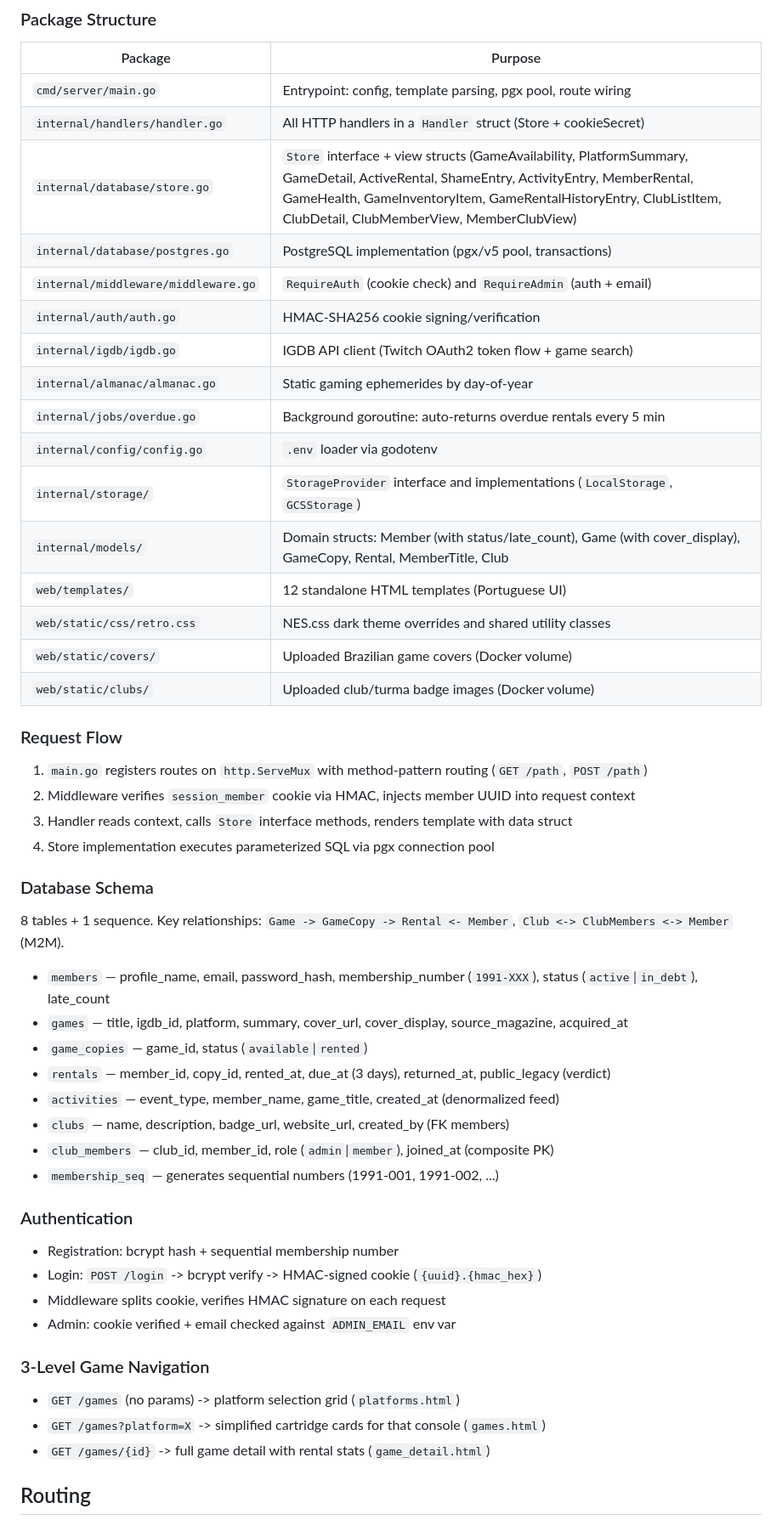
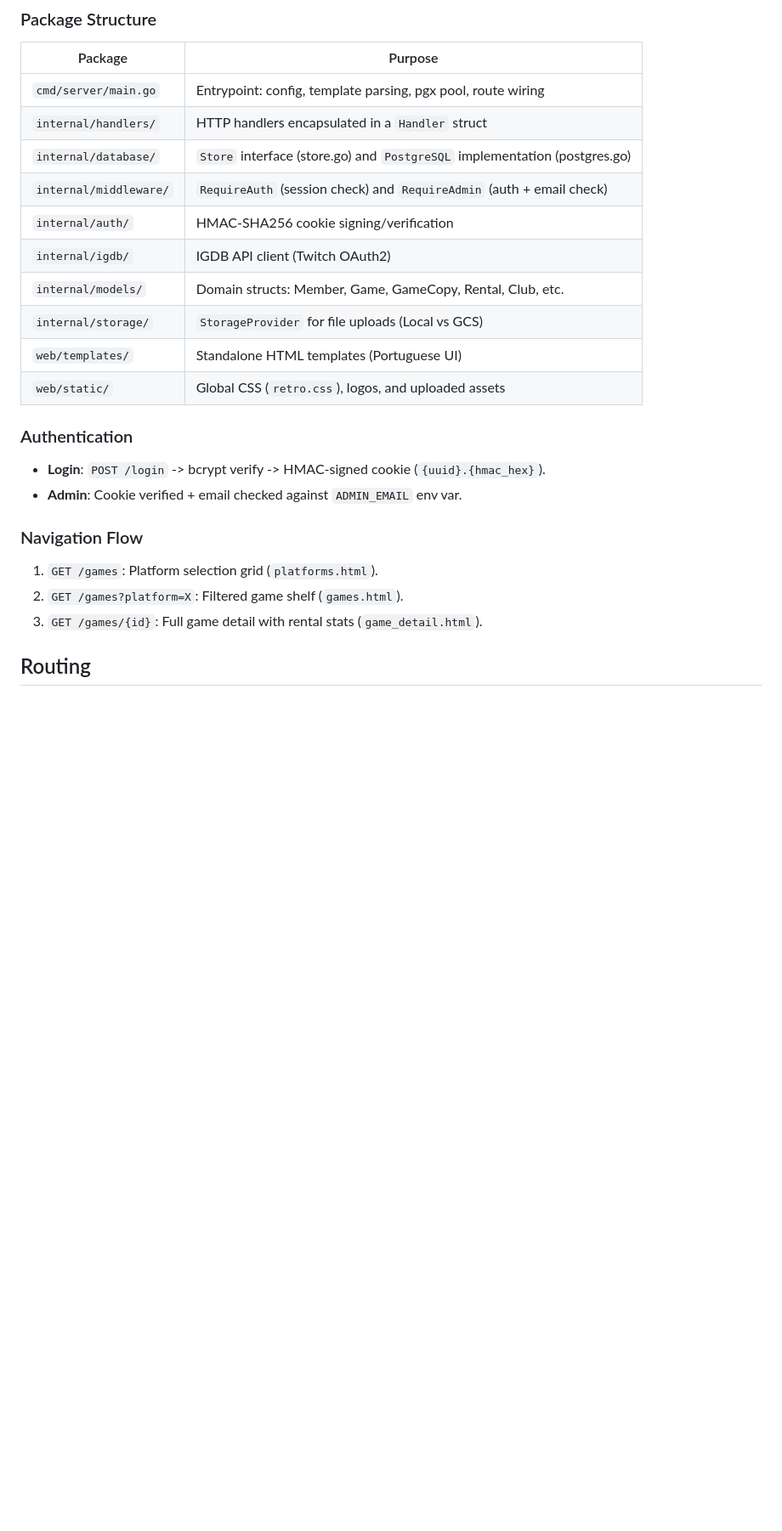
Before and after one commit to cmellojr/modo-locadora, a Markdown page: AGENTS.md, the part around one of its changes. Shown at 85% size. Drawn GitHub-style; blank space fills up the shorter version.

```diff
--- a/AGENTS.md
+++ b/AGENTS.md
@@ -65,54 +54,24 @@ Go 1.24, standard library `net/http.ServeMux` with method-pattern routing. Serve
 | Package | Purpose |
 |---------|---------|
 | `cmd/server/main.go` | Entrypoint: config, template parsing, pgx pool, route wiring |
-| `internal/handlers/handler.go` | All HTTP handlers in a `Handler` struct (Store + cookieSecret) |
-| `internal/database/store.go` | `Store` interface + view structs (GameAvailability, PlatformSummary, GameDetail, ActiveRental, ShameEntry, ActivityEntry, MemberRental, GameHealth, GameInventoryItem, GameRentalHistoryEntry, ClubListItem, ClubDetail, ClubMemberView, MemberClubView) |
-| `internal/database/postgres.go` | PostgreSQL implementation (pgx/v5 pool, transactions) |
-| `internal/middleware/middleware.go` | `RequireAuth` (cookie check) and `RequireAdmin` (auth + email) |
-| `internal/auth/auth.go` | HMAC-SHA256 cookie signing/verification |
-| `internal/igdb/igdb.go` | IGDB API client (Twitch OAuth2 token flow + game search) |
-| `internal/almanac/almanac.go` | Static gaming ephemerides by day-of-year |
-| `internal/jobs/overdue.go` | Background goroutine: auto-returns overdue rentals every 5 min |
-| `internal/config/config.go` | `.env` loader via godotenv |
-| `internal/storage/` | `StorageProvider` interface and implementations (`LocalStorage`, `GCSStorage`) |
-| `internal/models/` | Domain structs: Member (with status/late_count), Game (with cover_display), GameCopy, Rental, MemberTitle, Club |
-| `web/templates/` | 12 standalone HTML templates (Portuguese UI) |
-| `web/static/css/retro.css` | NES.css dark theme overrides and shared utility classes |
-| `web/static/covers/` | Uploaded Brazilian game covers (Docker volume) |
-| `web/static/clubs/` | Uploaded club/turma badge images (Docker volume) |
-
-### Request Flow
-
-1. `main.go` registers routes on `http.ServeMux` with method-pattern routing (`GET /path`, `POST /path`)
-2. Middleware verifies `session_member` cookie via HMAC, injects member UUID into request context
-3. Handler reads context, calls `Store` interface methods, renders template with data struct
-4. Store implementation executes parameterized SQL via pgx connection pool
-
-### Database Schema
-
-8 tables + 1 sequence. Key relationships: `Game -> GameCopy -> Rental <- Member`, `Club <-> ClubMembers <-> Member` (M2M).
-
-- `members` — profile_name, email, password_hash, membership_number (`1991-XXX`), status (`active`|`in_debt`), late_count
-- `games` — title, igdb_id, platform, summary, cover_url, cover_display, source_magazine, acquired_at
-- `game_copies` — game_id, status (`available`|`rented`)
-- `rentals` — member_id, copy_id, rented_at, due_at (3 days), returned_at, public_legacy (verdict)
-- `activities` — event_type, member_name, game_title, created_at (denormalized feed)
-- `clubs` — name, description, badge_url, website_url, created_by (FK members)
-- `club_members` — club_id, member_id, role (`admin`|`member`), joined_at (composite PK)
-- `membership_seq` — generates sequential numbers (1991-001, 1991-002, ...)
+| `internal/handlers/` | HTTP handlers encapsulated in a `Handler` struct |
+| `internal/database/` | `Store` interface (store.go) and `PostgreSQL` implementation (postgres.go) |
+| `internal/middleware/` | `RequireAuth` (session check) and `RequireAdmin` (auth + email check) |
+| `internal/auth/` | HMAC-SHA256 cookie signing/verification |
+| `internal/igdb/` | IGDB API client (Twitch OAuth2) |
+| `internal/models/` | Domain structs: Member, Game, GameCopy, Rental, Club, etc. |
+| `internal/storage/` | `StorageProvider` for file uploads (Local vs GCS) |
+| `web/templates/` | Standalone HTML templates (Portuguese UI) |
+| `web/static/` | Global CSS (`retro.css`), logos, and uploaded assets |
 
 ### Authentication
+- **Login**: `POST /login` -> bcrypt verify -> HMAC-signed cookie (`{uuid}.{hmac_hex}`).
+- **Admin**: Cookie verified + email checked against `ADMIN_EMAIL` env var.
 
-- Registration: bcrypt hash + sequential membership number
-- Login: `POST /login` -> bcrypt verify -> HMAC-signed cookie (`{uuid}.{hmac_hex}`)
-- Middleware splits cookie, verifies HMAC signature on each request
-- Admin: cookie verified + email checked against `ADMIN_EMAIL` env var
-
-### 3-Level Game Navigation
-
-- `GET /games` (no params) -> platform selection grid (`platforms.html`)
-- `GET /games?platform=X` -> simplified cartridge cards for that console (`games.html`)
-- `GET /games/{id}` -> full game detail with rental stats (`game_detail.html`)
+### Navigation Flow
+1. `GET /games`: Platform selection grid (`platforms.html`).
+2. `GET /games?platform=X`: Filtered game shelf (`games.html`).
+3. `GET /games/{id}`: Full game detail with rental stats (`game_detail.html`).
 
 ## Routing
 
```
Also changed, not shown: other parts of AGENTS.md (+64 -132 lines), CLAUDE.md (deleted, +0 -137 lines), GEMINI.md (deleted, +0 -84 lines).
